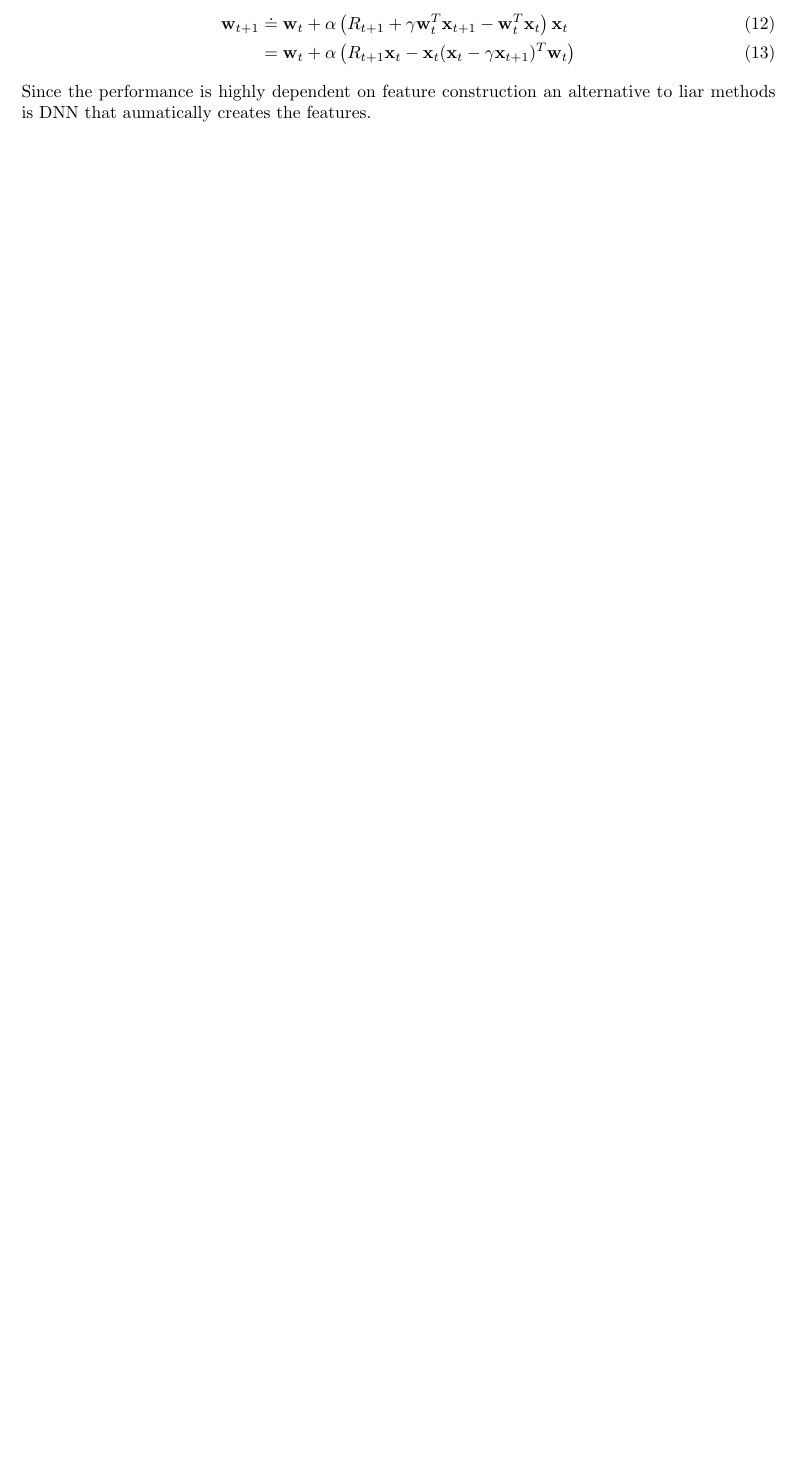
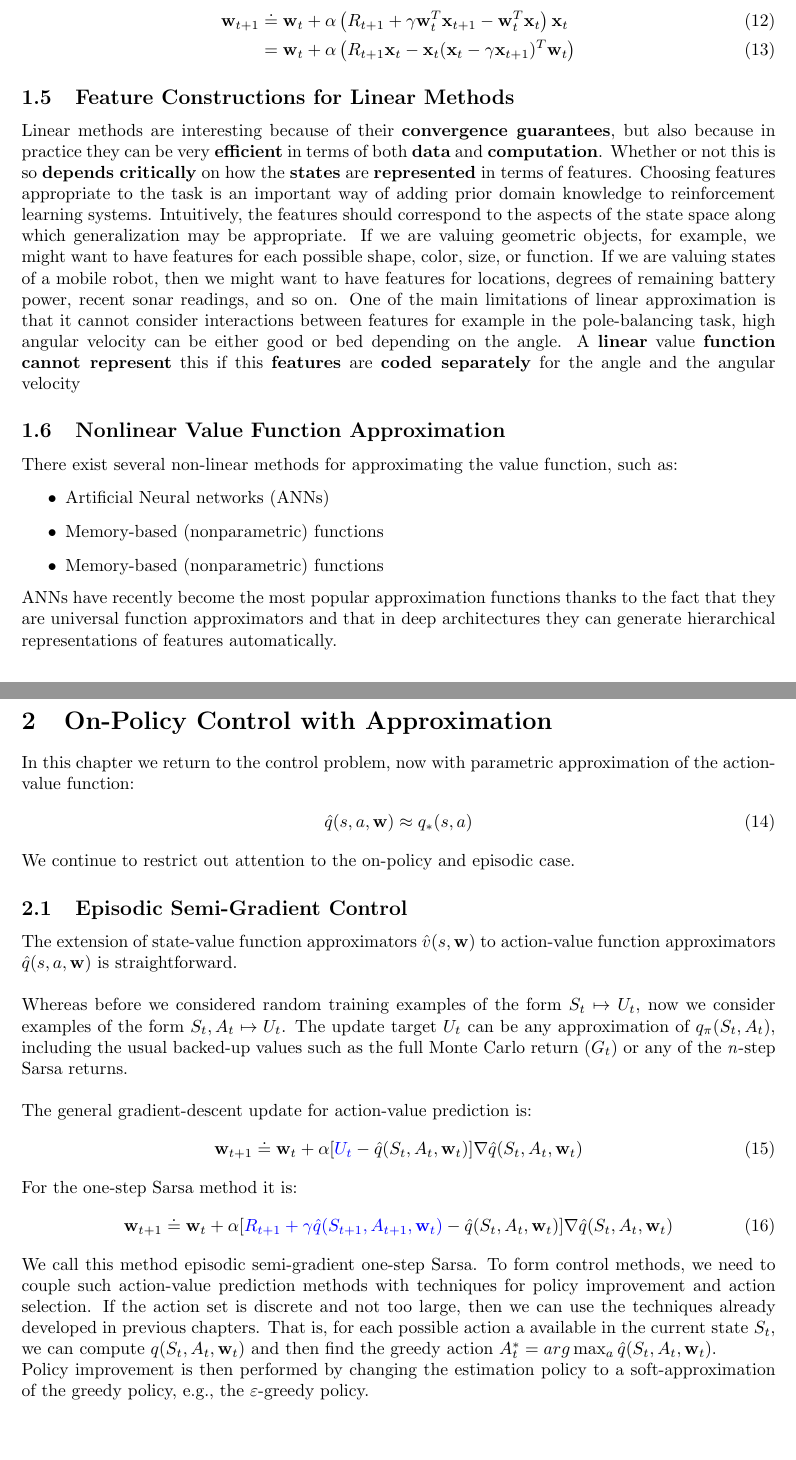
Before and after one commit to LorenzoBonanni/RLNotes, a LaTeX document (main.tex, which reads sections/on_policy_control_w_approx.tex, sections/on_policy_prediction_w_approx.tex): part of page 6 of 6 before the commit and two parts of pages 6 and 7 of 9 after it, the two joined at a grey line, cut so that both start at the same text, the shorter picture padded with empty space. Compiled offline with pdfLaTeX.

Commit message:
finished chapter 1, added chapter 2

```diff
--- a/main.tex
+++ b/main.tex
@@ -6,6 +6,7 @@
 \usepackage[export]{adjustbox}
 \usepackage{tikz, tcolorbox}
 \usepackage{multirow, booktabs, makecell, diagbox}
+\usepackage{soul}
 \usepackage{hyperref}
 \hypersetup{
     colorlinks=true,
--- /dev/null
+++ b/sections/on_policy_control_w_approx.tex
@@ -0,0 +1,26 @@
+
+\section{On-Policy Control with Approximation}
+In this chapter we return to the control problem, now with parametric approximation of the action-value function:
+\begin{align}
+    \hat{q}(s,a,\mathbf{w})\approx q_*(s,a)
+\end{align}
+We continue to restrict out attention to the on-policy and episodic case.
+\subsection{Episodic Semi-Gradient Control}
+The extension of state-value function approximators $\hat{v}(s,\mathbf{w})$ to action-value function approximators $\hat{q}(s,a,\mathbf{w})$ is straightforward.\\
+
+Whereas before we considered random training examples of the form $S_t\mapsto U_t$, now we consider examples of the form $S_t, A_t\mapsto U_t$. The update target $U_t$ can be any approximation of $q_\pi(S_t, A_t)$, including the usual backed-up values such as the full Monte Carlo return ($G_t$) or any
+of the \textit{n}-step Sarsa returns.\\
+
+The general gradient-descent update for action-value prediction is:
+\begin{align}
+    \mathbf{w}_{t+1}\doteq\mathbf{w}_t+\alpha[\textcolor{blue}{U_t}-\hat{q}(S_t, A_t, \mathbf{w}_t)]\nabla \hat{q}(S_t, A_t, \mathbf{w}_t)
+\end{align}
+
+For the one-step Sarsa method it is:
+\begin{align}
+    \mathbf{w}_{t+1}\doteq\mathbf{w}_t+\alpha[\textcolor{blue}{R_{t+1}+\gamma\hat{q}(S_{t+1}, A_{t+1}, \mathbf{w}_t)}-\hat{q}(S_t, A_t, \mathbf{w}_t)]\nabla \hat{q}(S_t, A_t, \mathbf{w}_t)
+\end{align}
+We call this method episodic semi-gradient one-step Sarsa.
+To form control methods, we need to couple such action-value prediction methods with techniques for policy improvement and action selection. If the action set is discrete and not too large, then we can use the techniques already developed in previous chapters. That is, for each possible action a available in the current state $S_t$, we can compute $q(S_t, A_t, \mathbf{w}_t)$ and then find the greedy action $A_t^*=arg\max_a \hat{q}(S_t, A_t, \mathbf{w}_t)$.
+
+Policy improvement is then performed by changing the estimation policy to a soft-approximation of the greedy policy, e.g., the $\varepsilon$-greedy policy.
@@ -0,0 +64 @@
+    \mathbf{w}_{t+1}=\mathbf{w}_t+\alpha[\underbrace{R_{t+1}+\gamma\max_a\hat{q}(S_{t+1}, a, \mathbf{w}_t)}_{Target\;value}-\underbrace{\hat{q}(S_t, A_t, \mathbf{w}_t)}_{Action\;value}]\nabla \hat{q}(S_t, A_t, \mathbf{w}_t)
@@ -0,0 +91,3 @@
+    \mathbf{w}_{t+1}=\mathbf{w}_t+\alpha[R_{t+1}+\gamma\max_a\underbrace{\colorbox{red!60!white}{$\hat{q}(S_{t+1}, a, \mathbf{w}_t)$}}_{ANN\;2}-\underbrace{\colorbox{lime}{$\hat{q}(S_t, A_t, \mathbf{w}_t$})}_{ANN\;1}]\nabla \underbrace{\colorbox{lime}{$\hat{q}(S_t, A_t, \mathbf{w}_t)$}}_{ANN\;1}
+\end{align}
+After C updates of the weights w of the action-value network (ANN 1) these weights are copied to the second network (ANN 2) used to compute the target values. By doing so we are improving stability and reducing cause 3.
--- a/sections/on_policy_prediction_w_approx.tex
+++ b/sections/on_policy_prediction_w_approx.tex
@@ -180,4 +179,18 @@ The update at each time $t$ is:
     \mathbf{w}_{t+1}&\doteq\mathbf{w}_t+\alpha\left(R_{t+1}+\gamma\mathbf{w}_t^T\mathbf{x}_{t+1}-\mathbf{w}_t^T\mathbf{x}_t\right)\mathbf{x}_t\\
     &=\mathbf{w}_t+\alpha\left(R_{t+1}\mathbf{x}_t-\mathbf{x}_t(\mathbf{x}_t-\gamma\mathbf{x}_{t+1})^T\mathbf{w}_t\right)
 \end{align}
-Since the performance is highly dependent on feature construction an alternative to liar methods is DNN that aumatically creates the features.
+
+\subsection{Feature Constructions for Linear Methods}
+Linear methods are interesting because of their \textbf{convergence guarantees}, but also because in practice they can be very \textbf{efficient} in terms of both \textbf{data} and \textbf{computation}.
+Whether or not this is so \textbf{depends critically} on how the \textbf{states} are \textbf{represented} in terms of features. Choosing features appropriate to the task is an important way of adding prior domain knowledge to reinforcement learning systems. Intuitively, the features should correspond to the aspects of the state space along which generalization may be appropriate. If we are valuing geometric objects, for example, we might want to have features for each possible shape, color, size, or function. If we are valuing states of a mobile robot, then we might want to have features for locations, degrees of remaining battery power, recent sonar readings, and so on. One of the main limitations of linear approximation is that it cannot consider interactions between features for example in the pole-balancing task, high angular velocity can be either good or bed depending on the angle.
+A \textbf{linear} value \textbf{function cannot represent} this if this \textbf{features} are \textbf{coded separately} for the angle and the angular velocity
+
+\subsection{Nonlinear Value Function Approximation}
+There exist several non-linear methods for approximating the value
+function, such as:
+\begin{itemize}
+    \item Artificial Neural networks (ANNs)
+    \item Memory-based (nonparametric) functions
+    \item Memory-based (nonparametric) functions
+\end{itemize}
+ANNs have recently become the most popular approximation functions thanks to the fact that they are universal function approximators and that in deep architectures they can generate hierarchical representations of features automatically.
```
Also changed, not shown: main.tex (2 more changed lines), sections/on_policy_control_w_approx.tex (63 more changed lines), sections/on_policy_prediction_w_approx.tex (3 more changed lines).
